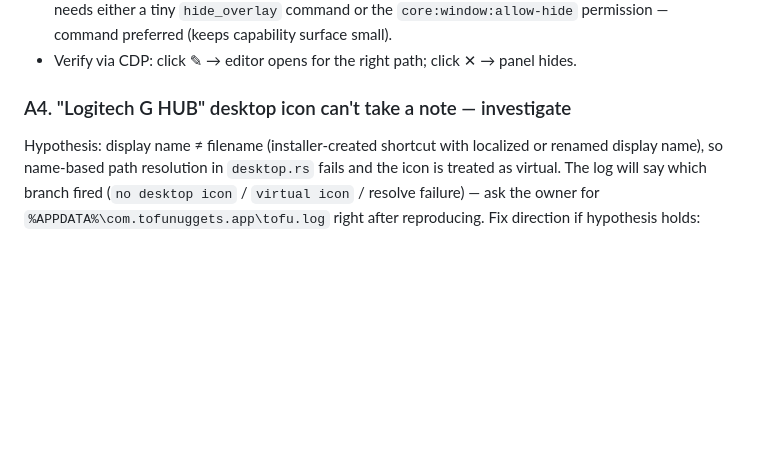
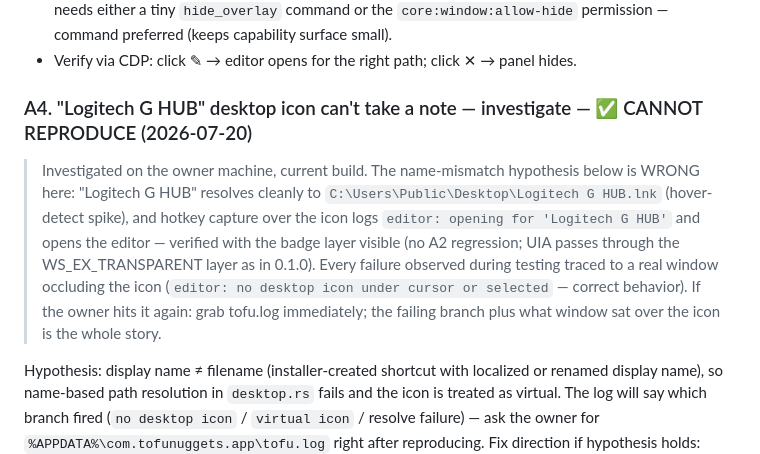
Before and after one commit to farabi-ashraf/tofu-nuggets, a Markdown page: docs/V0.1.1.md, the part around the change. Drawn GitHub-style; blank space fills up the shorter version.

Commit message:
docs(a4): close G HUB investigation as cannot-reproduce
Name resolves cleanly via the Public desktop and hotkey capture opens the
editor for the icon, verified with the badge layer visible — no UIA
regression from the A2 always-on layer. Observed failures all traced to
real windows occluding the icon, which the existing log line reports
correctly.

Co-Authored-By: Claude Fable 5 <noreply@anthropic.com>

```diff
--- a/docs/V0.1.1.md
+++ b/docs/V0.1.1.md
@@ -89,7 +89,18 @@ Result: dots sit just above the icons, below every application window, and persi
   small).
 - Verify via CDP: click ✎ → editor opens for the right path; click ✕ → panel hides.
 
-### A4. "Logitech G HUB" desktop icon can't take a note — investigate
+### A4. "Logitech G HUB" desktop icon can't take a note — investigate — ✅ CANNOT REPRODUCE (2026-07-20)
+
+> Investigated on the owner machine, current build. The name-mismatch
+> hypothesis below is WRONG here: "Logitech G HUB" resolves cleanly to
+> `C:\Users\Public\Desktop\Logitech G HUB.lnk` (hover-detect spike), and
+> hotkey capture over the icon logs `editor: opening for 'Logitech G HUB'`
+> and opens the editor — verified with the badge layer visible (no A2
+> regression; UIA passes through the WS_EX_TRANSPARENT layer as in 0.1.0).
+> Every failure observed during testing traced to a real window occluding
+> the icon (`editor: no desktop icon under cursor or selected` — correct
+> behavior). If the owner hits it again: grab tofu.log immediately; the
+> failing branch plus what window sat over the icon is the whole story.
 
 Hypothesis: display name ≠ filename (installer-created shortcut with localized or
 renamed display name), so name-based path resolution in `desktop.rs` fails and the icon
```
Also changed, not shown: MEMORY.md (+2 -0 lines).
